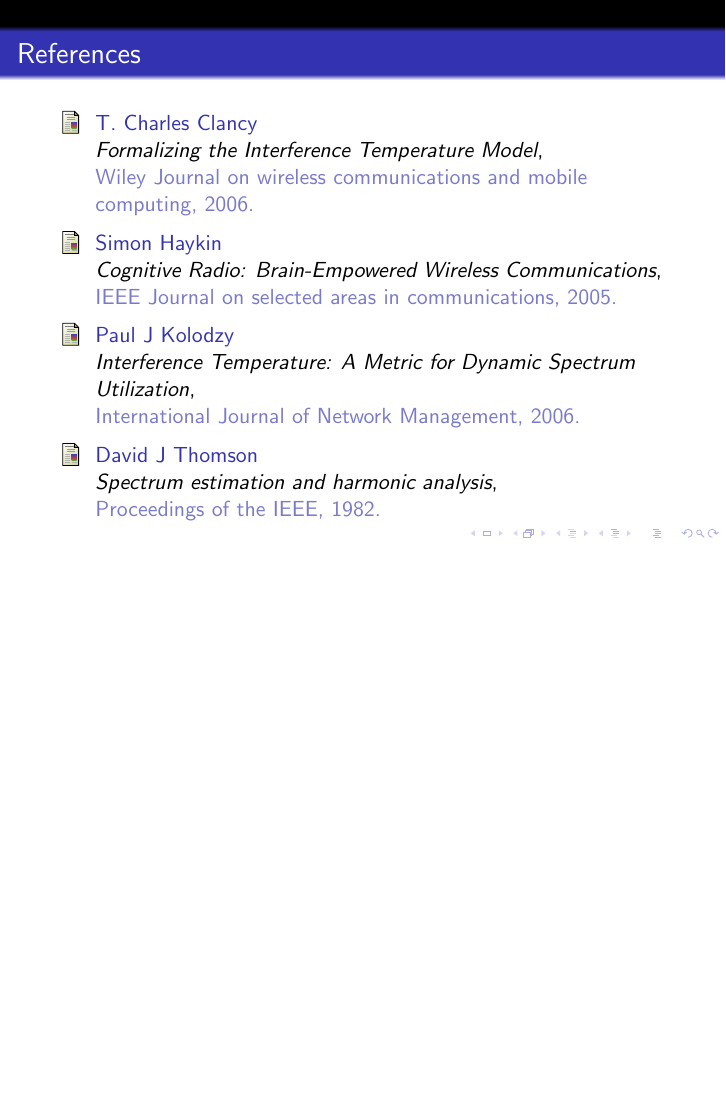
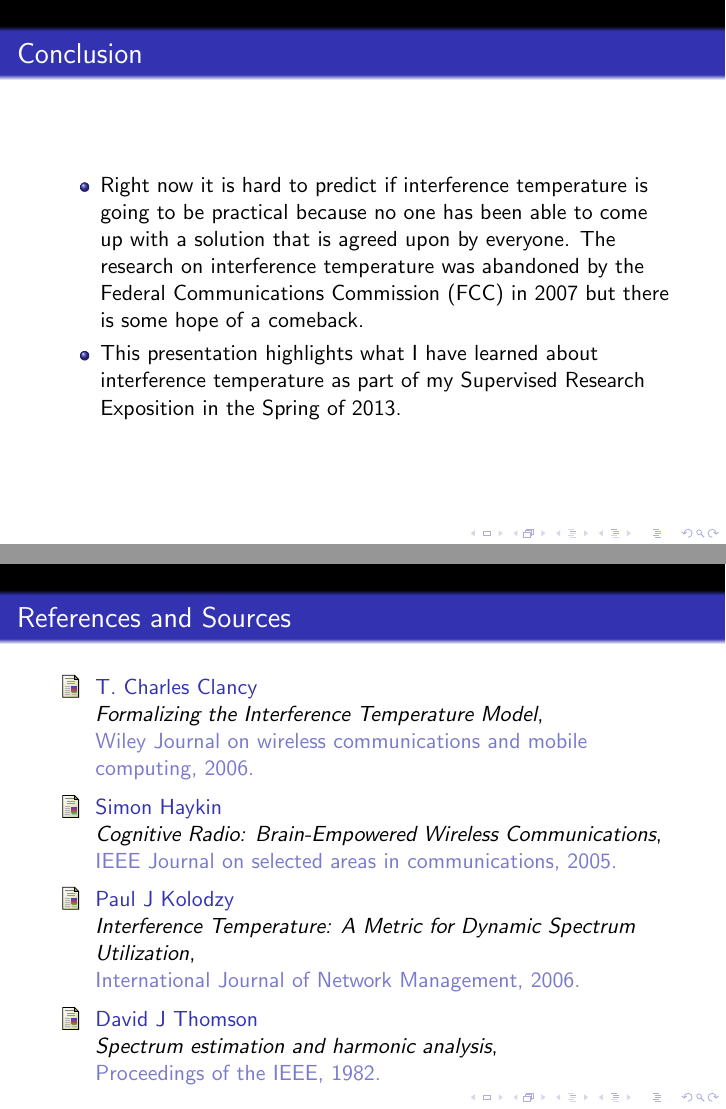
Before and after one commit to swrangsar/pr-sentation-de-la-temp-rature-d-interf-rence, LaTeX slides (pptSRE/pptSRE.tex): page 35 of 35 before the commit and pages 35 and 36 of 36 after it, the two joined at a grey line, the shorter picture padded with empty space. Compiled offline with pdfLaTeX.

Commit message:
4qur3489hg

```diff
--- a/pptSRE/pptSRE.tex
+++ b/pptSRE/pptSRE.tex
@@ -297,8 +261,17 @@ We take the left singular vectors $\mathbf{u}_k(f)$ and the right singular vecto
 
 \end{frame}
 
+\begin{frame}{Conclusion}
 
-\begin{frame}{References}
+\begin{itemize}
+	\item Right now it is hard to predict if interference temperature is going to be practical because no one has been able to come up with a solution that is agreed upon by everyone. The research on interference temperature was abandoned by the Federal Communications Commission (FCC) in 2007 but there is some hope of a comeback.
+	\item This presentation highlights what I have learned about interference temperature as part of my Supervised Research Exposition in the Spring of 2013.
+
+\end{itemize}
+\end{frame}
+
+
+\begin{frame}{References and Sources}
 
 \begin{thebibliography}{10}
 
```
Also changed, not shown: pptSRE/pptSRE.pdf, pptSRE/pptSRE.tex (40 more changed lines), 4 other files.
